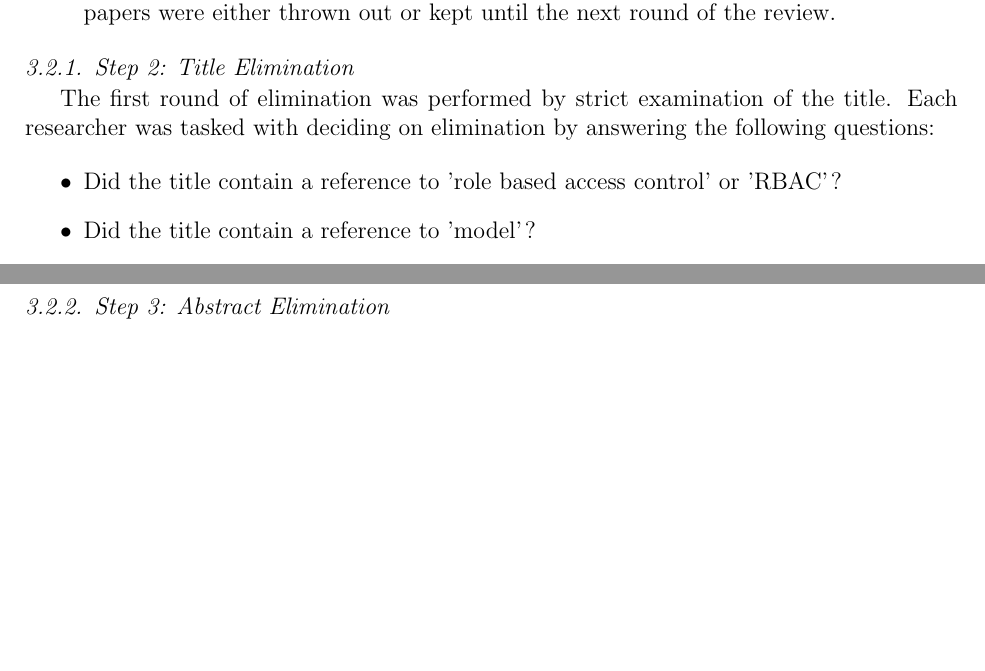
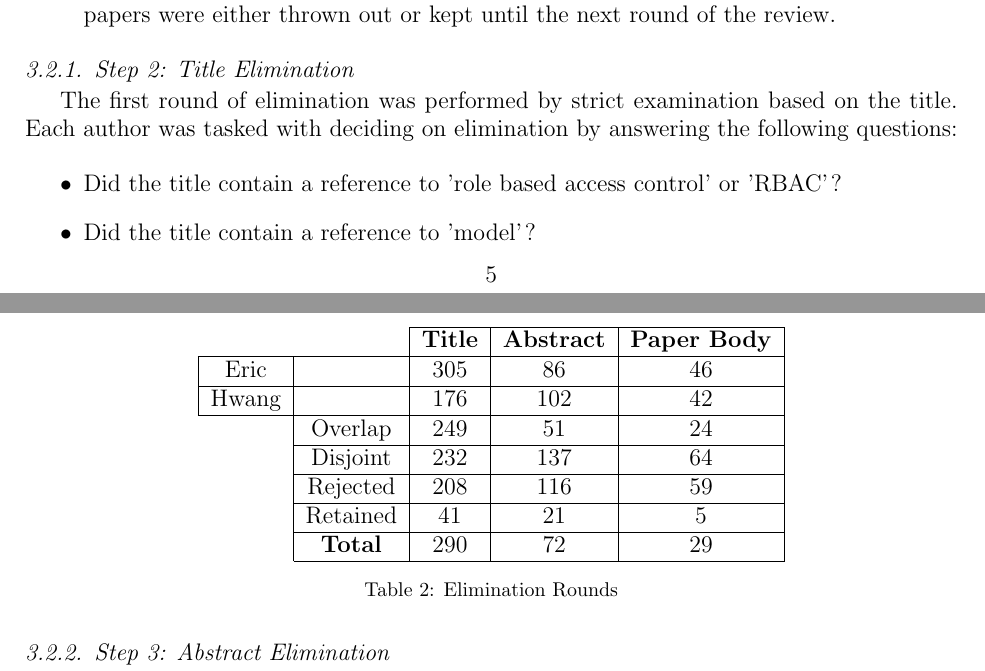
Before and after one commit to RealsearchGroup/rbac-slr, a LaTeX paper (paper/rbac-slr.tex, which reads paper/sections/process.tex): two parts of pages 5 and 6 of 13, joined at a grey line, cut so that both start at the same text, the shorter picture padded with empty space. Compiled offline with pdfLaTeX.

Commit message:
Adds elimination totals.

```diff
--- a/paper/sections/process.tex
+++ b/paper/sections/process.tex
@@ -95,3 +95,24 @@ The final elimination round involved taking the entire paper into consideration
 \end{enumerate}
 
 Question 1 was a definitive exclusion criteria as any paper that failed in the affirmative was rejected.  Questions 3 and 4 were marked as conditional includes given that they were connected in making a decision.  A paper that met Question 3 but not 4, or met 4 but not 3 would be included since in some cases the real world examples served as research evaluations and without this conditional include the paper list size would be too small to be significant.
+
+\begin{table}
+\centering
+\begin{tabular}{ c c | c | c | c | }
+\cline{3-5}
+
+ & \multicolumn{1}{ c| }{} & \textbf{Title} & \textbf{Abstract} & \textbf{Paper Body} \\ \hline
+
+\multicolumn{1}{ |c| }{Eric}  &  & 305 & 86 & 46 \\ \hline
+\multicolumn{1}{ |c| }{Hwang} &  & 176 & 102 & 42 \\ \hline
+
+\multicolumn{1}{ c| }{} & Overlap & 249 & 51 & 24 \\ \cline{2-5}
+\multicolumn{1}{ c| }{} & Disjoint & 232 & 137 & 64 \\ \cline{2-5}
+\multicolumn{1}{ c| }{} & Rejected & 208 & 116 & 59 \\ \cline{2-5}
+\multicolumn{1}{ c| }{} & Retained & 41 & 21 & 5 \\ \cline{2-5}
+\multicolumn{1}{ c| }{} & \textbf{Total} & 290 & 72 & 29 \\ \cline{2-5}
+
+\end{tabular}
+\caption{Elimination Rounds}
+\label{tab:search_results}
+\end{table}
```
Also changed, not shown: paper/sections/categorization.tex (+1 -1 lines), paper/rbac-slr.pdf, paper/sections/process.tex (4 more changed lines).
